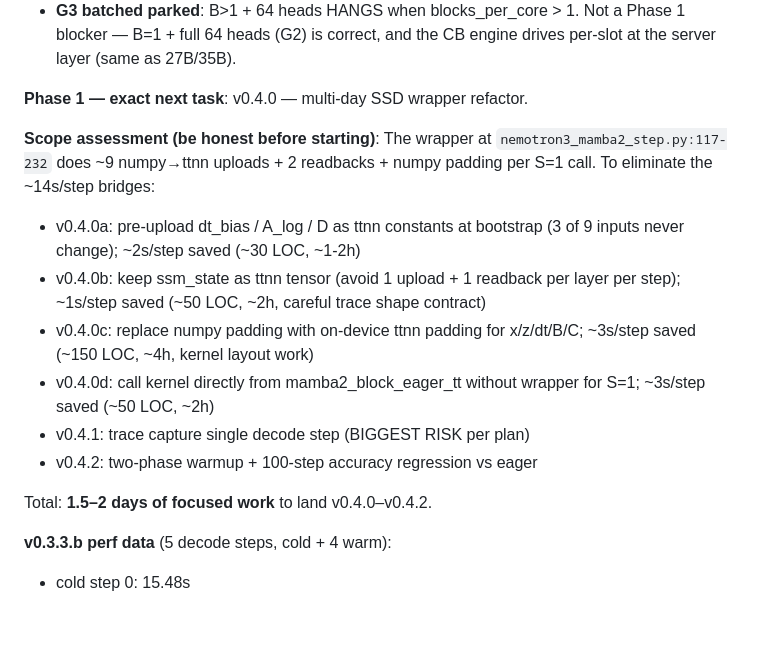
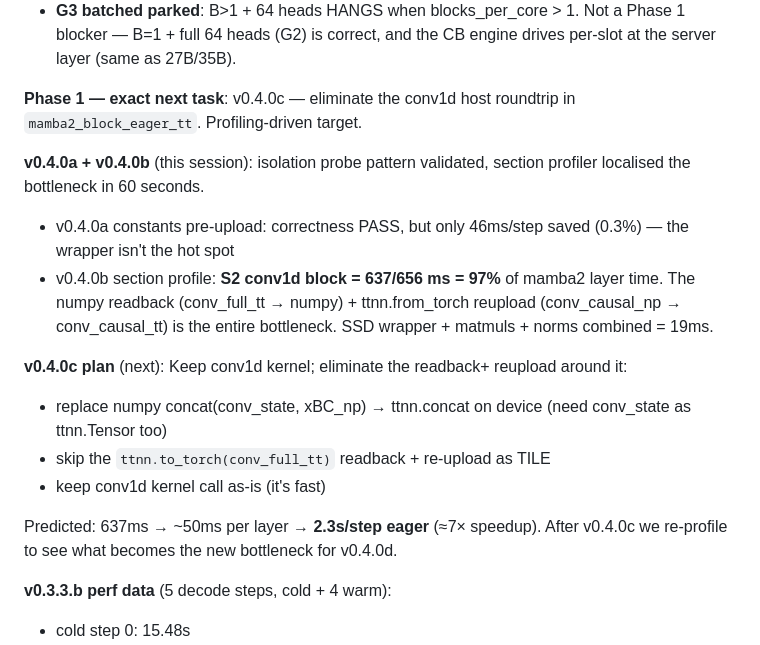
Before and after one commit to aweditya/tt-model-bringup, a Markdown page: HANDOFF.md, the part around the change. Rendered like a GitHub page; blank space fills up the shorter version.

Commit message:
docs(mm7): v0.4 pivot — profile-driven, target the conv1d host roundtrip
The original v0.4.0a-d ladder was speculative (touch the SSD wrapper).
The section profile (v0.4.0b) showed S2 conv1d block = 97% of layer
time. New target: eliminate the readback + reupload around the
ttnn.conv1d call, keep the kernel itself.

Predicted: 637ms → ~50ms per layer = 2.3s/step eager (~7× speedup).
Re-profile after v0.4.0c to find next bottleneck.

Methodology win: 60s isolation probe localised the bottleneck and
saved us hours of refactoring the wrong thing.

```diff
--- a/HANDOFF.md
+++ b/HANDOFF.md
@@ -62,25 +62,28 @@ Run the kernel regression sweep:
   Not a Phase 1 blocker — B=1 + full 64 heads (G2) is correct, and the
   CB engine drives per-slot at the server layer (same as 27B/35B).
 
-**Phase 1 — exact next task**: v0.4.0 — multi-day SSD wrapper refactor.
+**Phase 1 — exact next task**: v0.4.0c — eliminate the conv1d host
+roundtrip in `mamba2_block_eager_tt`. Profiling-driven target.
 
-**Scope assessment (be honest before starting)**:
-The wrapper at `nemotron3_mamba2_step.py:117-232` does ~9 numpy→ttnn
-uploads + 2 readbacks + numpy padding per S=1 call. To eliminate
-the ~14s/step bridges:
-- v0.4.0a: pre-upload dt_bias / A_log / D as ttnn constants at bootstrap
-  (3 of 9 inputs never change); ~2s/step saved (~30 LOC, ~1-2h)
-- v0.4.0b: keep ssm_state as ttnn tensor (avoid 1 upload + 1 readback
-  per layer per step); ~1s/step saved (~50 LOC, ~2h, careful trace
-  shape contract)
-- v0.4.0c: replace numpy padding with on-device ttnn padding for
-  x/z/dt/B/C; ~3s/step saved (~150 LOC, ~4h, kernel layout work)
-- v0.4.0d: call kernel directly from mamba2_block_eager_tt without
-  wrapper for S=1; ~3s/step saved (~50 LOC, ~2h)
-- v0.4.1: trace capture single decode step (BIGGEST RISK per plan)
-- v0.4.2: two-phase warmup + 100-step accuracy regression vs eager
+**v0.4.0a + v0.4.0b** (this session): isolation probe pattern validated,
+section profiler localised the bottleneck in 60 seconds.
+- v0.4.0a constants pre-upload: correctness PASS, but only 46ms/step saved
+  (0.3%) — the wrapper isn't the hot spot
+- v0.4.0b section profile: **S2 conv1d block = 637/656 ms = 97%** of
+  mamba2 layer time. The numpy readback (conv_full_tt → numpy) +
+  ttnn.from_torch reupload (conv_causal_np → conv_causal_tt) is the
+  entire bottleneck. SSD wrapper + matmuls + norms combined = 19ms.
 
-Total: **1.5–2 days of focused work** to land v0.4.0–v0.4.2.
+**v0.4.0c plan** (next): Keep conv1d kernel; eliminate the readback+
+reupload around it:
+- replace numpy concat(conv_state, xBC_np) → ttnn.concat on device
+  (need conv_state as ttnn.Tensor too)
+- skip the `ttnn.to_torch(conv_full_tt)` readback + re-upload as TILE
+- keep conv1d kernel call as-is (it's fast)
+
+Predicted: 637ms → ~50ms per layer → **2.3s/step eager** (≈7×
+speedup). After v0.4.0c we re-profile to see what becomes the new
+bottleneck for v0.4.0d.
 
 **v0.3.3.b perf data** (5 decode steps, cold + 4 warm):
 - cold step 0:  15.48s
```
Also changed, not shown: research/nemotron3_nano_30b_a3b_bringup_plan.md (+4 -4 lines).
